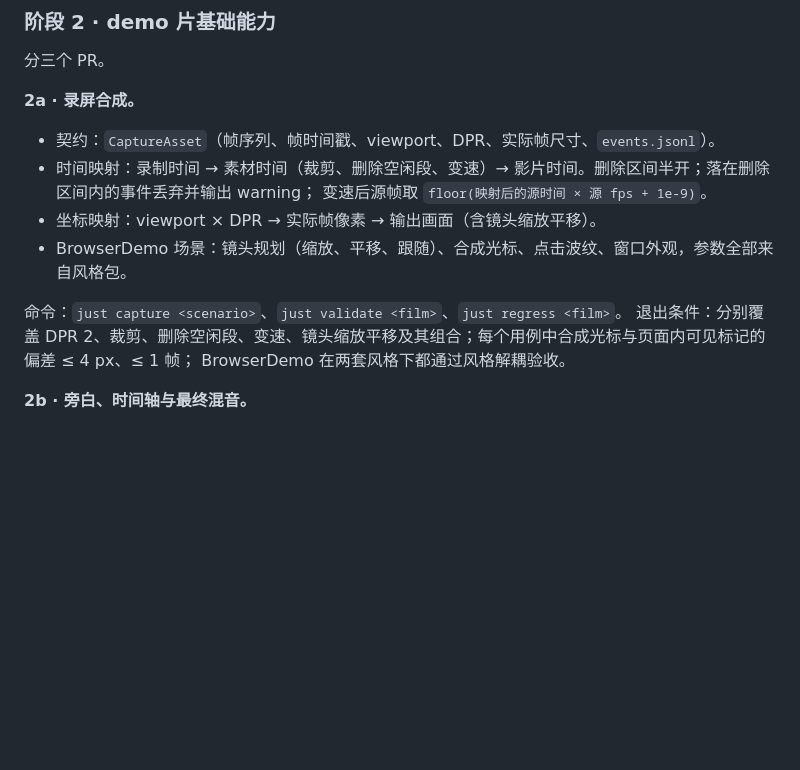
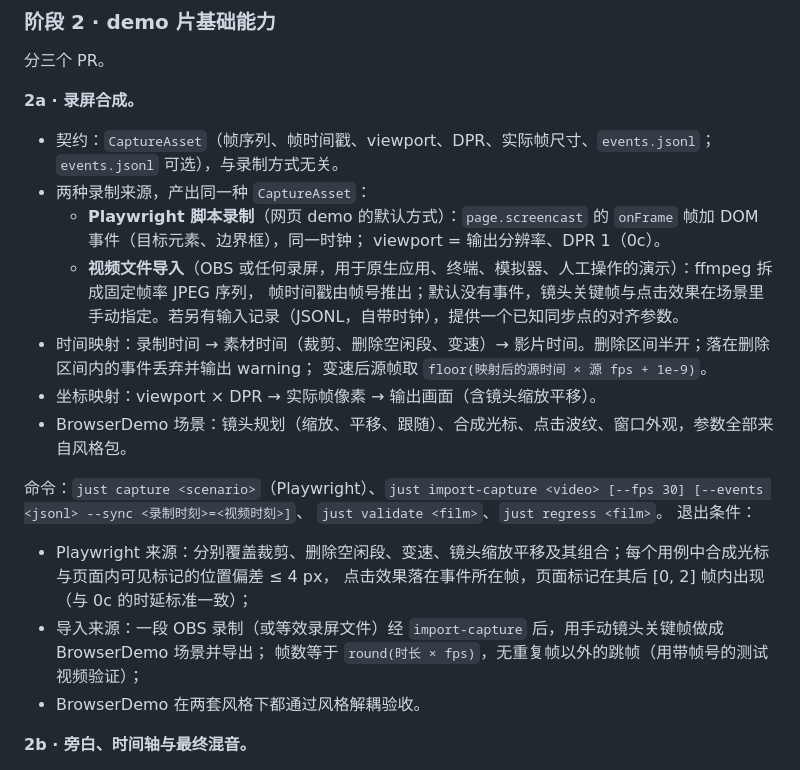
Before and after one commit to Leew4y/infotheory-promo, a Markdown page: docs/plan/reusable-engine.md, the part around the change. Rendered like a GitHub page; blank space fills up the shorter version.

Commit message:
Plan: video-file import (OBS) as second capture source in phase 2a

```diff
--- a/docs/plan/reusable-engine.md
+++ b/docs/plan/reusable-engine.md
@@ -167,15 +167,25 @@ films/<id>/      一部片子：film.ts、scenes/、score.py
 分三个 PR。
 
 **2a · 录屏合成。**
-- 契约：`CaptureAsset`（帧序列、帧时间戳、viewport、DPR、实际帧尺寸、`events.jsonl`）。
+- 契约：`CaptureAsset`（帧序列、帧时间戳、viewport、DPR、实际帧尺寸、`events.jsonl`；`events.jsonl` 可选），与录制方式无关。
+- 两种录制来源，产出同一种 `CaptureAsset`：
+  - **Playwright 脚本录制**（网页 demo 的默认方式）：`page.screencast` 的 `onFrame` 帧加 DOM 事件（目标元素、边界框），同一时钟；
+    viewport = 输出分辨率、DPR 1（0c）。
+  - **视频文件导入**（OBS 或任何录屏，用于原生应用、终端、模拟器、人工操作的演示）：ffmpeg 拆成固定帧率 JPEG 序列，
+    帧时间戳由帧号推出；默认没有事件，镜头关键帧与点击效果在场景里手动指定。若另有输入记录（JSONL，自带时钟），提供一个已知同步点的对齐参数。
 - 时间映射：录制时间 → 素材时间（裁剪、删除空闲段、变速）→ 影片时间。删除区间半开；落在删除区间内的事件丢弃并输出 warning；
   变速后源帧取 `floor(映射后的源时间 × 源 fps + 1e-9)`。
 - 坐标映射：viewport × DPR → 实际帧像素 → 输出画面（含镜头缩放平移）。
 - BrowserDemo 场景：镜头规划（缩放、平移、跟随）、合成光标、点击波纹、窗口外观，参数全部来自风格包。
 
-命令：`just capture <scenario>`、`just validate <film>`、`just regress <film>`。
-退出条件：分别覆盖 DPR 2、裁剪、删除空闲段、变速、镜头缩放平移及其组合；每个用例中合成光标与页面内可见标记的偏差 ≤ 4 px、≤ 1 帧；
-BrowserDemo 在两套风格下都通过风格解耦验收。
+命令：`just capture <scenario>`（Playwright）、`just import-capture <video> [--fps 30] [--events <jsonl> --sync <录制时刻>=<视频时刻>]`、
+`just validate <film>`、`just regress <film>`。
+退出条件：
+- Playwright 来源：分别覆盖裁剪、删除空闲段、变速、镜头缩放平移及其组合；每个用例中合成光标与页面内可见标记的位置偏差 ≤ 4 px，
+  点击效果落在事件所在帧，页面标记在其后 [0, 2] 帧内出现（与 0c 的时延标准一致）；
+- 导入来源：一段 OBS 录制（或等效录屏文件）经 `import-capture` 后，用手动镜头关键帧做成 BrowserDemo 场景并导出；
+  帧数等于 `round(时长 × fps)`，无重复帧以外的跳帧（用带帧号的测试视频验证）；
+- BrowserDemo 在两套风格下都通过风格解耦验收。
 
 **2b · 旁白、时间轴与最终混音。**
 - 契约：`Script`（分段、稳定 token ID、读法规范化映射）、`Alignment`（token ID → 起止时刻，含所属分段的音频偏移）。
```
